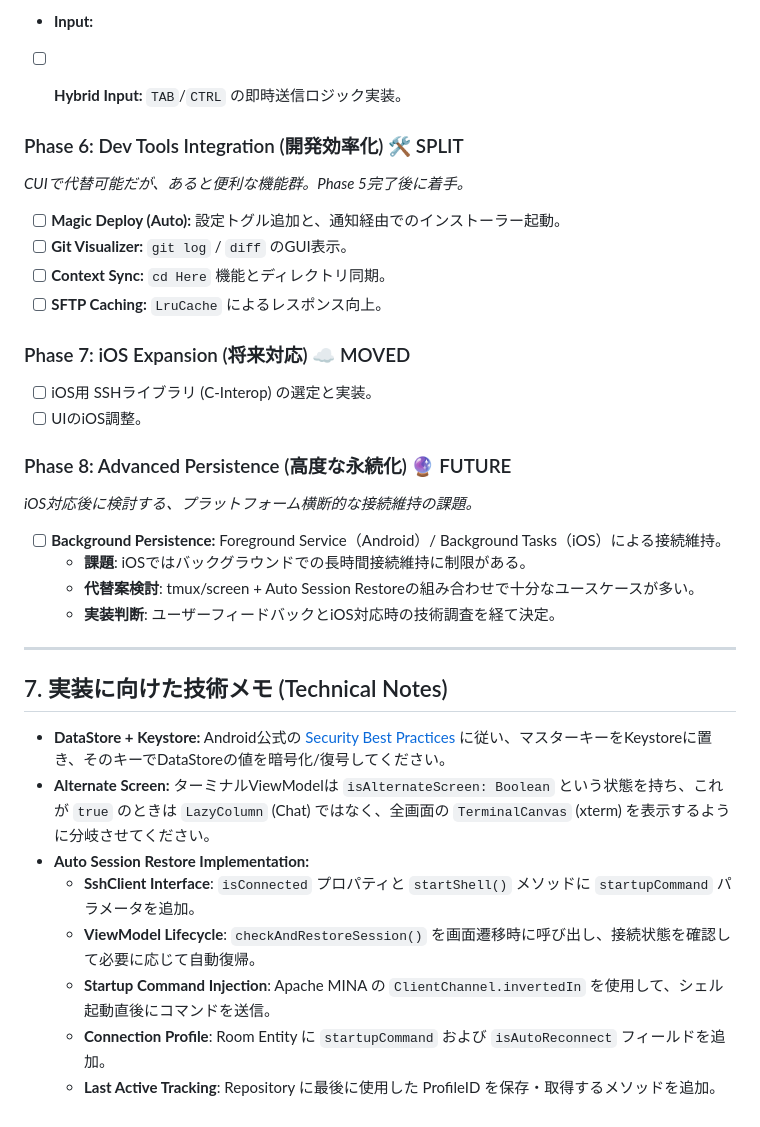
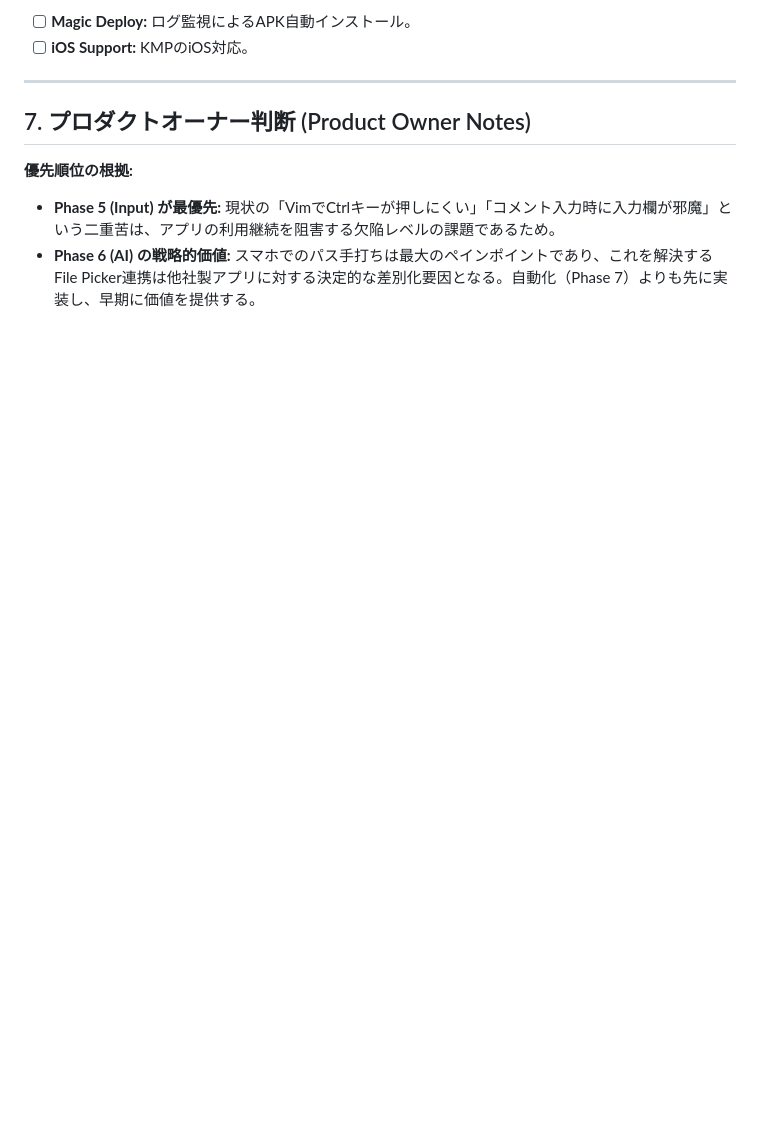
Before and after one commit to isseikz/Puzzroom, a Markdown page: mobile-vibe-terminal/docs/DesignDocument.md, the part around the change printed below. GitHub-like rendering; blank space fills up the shorter version.

```diff
--- a/mobile-vibe-terminal/docs/DesignDocument.md
+++ b/mobile-vibe-terminal/docs/DesignDocument.md
@@ -212,42 +187,11 @@ graph LR
 
-
-* **Input:**
-* [ ] **Hybrid Input:** `TAB`/`CTRL` の即時送信ロジック実装。
-
-
-
-### Phase 6: Dev Tools Integration (開発効率化) 🛠️ SPLIT
-
-*CUIで代替可能だが、あると便利な機能群。Phase 5完了後に着手。*
-
-* [ ] **Magic Deploy (Auto):** 設定トグル追加と、通知経由でのインストーラー起動。
-* [ ] **Git Visualizer:** `git log` / `diff` のGUI表示。
-* [ ] **Context Sync:** `cd Here` 機能とディレクトリ同期。
-* [ ] **SFTP Caching:** `LruCache` によるレスポンス向上。
-
-### Phase 7: iOS Expansion (将来対応) ☁️ MOVED
-
-* [ ] iOS用 SSHライブラリ (C-Interop) の選定と実装。
-* [ ] UIのiOS調整。
-
-### Phase 8: Advanced Persistence (高度な永続化) 🔮 FUTURE
-
-*iOS対応後に検討する、プラットフォーム横断的な接続維持の課題。*
-
-* [ ] **Background Persistence:** Foreground Service（Android）/ Background Tasks（iOS）による接続維持。
-  * **課題**: iOSではバックグラウンドでの長時間接続維持に制限がある。
-  * **代替案検討**: tmux/screen + Auto Session Restoreの組み合わせで十分なユースケースが多い。
-  * **実装判断**: ユーザーフィードバックとiOS対応時の技術調査を経て決定。
+* [ ] **Magic Deploy:** ログ監視によるAPK自動インストール。
+* [ ] **iOS Support:** KMPのiOS対応。
 
 ---
 
-## 7. 実装に向けた技術メモ (Technical Notes)
+## 7. プロダクトオーナー判断 (Product Owner Notes)
 
-* **DataStore + Keystore:** Android公式の [Security Best Practices](https://developer.android.com/topic/security/best-practices) に従い、マスターキーをKeystoreに置き、そのキーでDataStoreの値を暗号化/復号してください。
-* **Alternate Screen:** ターミナルViewModelは `isAlternateScreen: Boolean` という状態を持ち、これが `true` のときは `LazyColumn` (Chat) ではなく、全画面の `TerminalCanvas` (xterm) を表示するように分岐させてください。
-* **Auto Session Restore Implementation:**
-  * **SshClient Interface**: `isConnected` プロパティと `startShell()` メソッドに `startupCommand` パラメータを追加。
-  * **ViewModel Lifecycle**: `checkAndRestoreSession()` を画面遷移時に呼び出し、接続状態を確認して必要に応じて自動復帰。
-  * **Startup Command Injection**: Apache MINA の `ClientChannel.invertedIn` を使用して、シェル起動直後にコマンドを送信。
-  * **Connection Profile**: Room Entity に `startupCommand` および `isAutoReconnect` フィールドを追加。
-  * **Last Active Tracking**: Repository に最後に使用した ProfileID を保存・取得するメソッドを追加。
+**優先順位の根拠:**
+* **Phase 5 (Input) が最優先:** 現状の「VimでCtrlキーが押しにくい」「コメント入力時に入力欄が邪魔」という二重苦は、アプリの利用継続を阻害する欠陥レベルの課題であるため。
+* **Phase 6 (AI) の戦略的価値:** スマホでのパス手打ちは最大のペインポイントであり、これを解決するFile Picker連携は他社製アプリに対する決定的な差別化要因となる。自動化（Phase 7）よりも先に実装し、早期に価値を提供する。
```
Also changed, not shown: other parts of mobile-vibe-terminal/docs/DesignDocument.md (+93 -118 lines).
